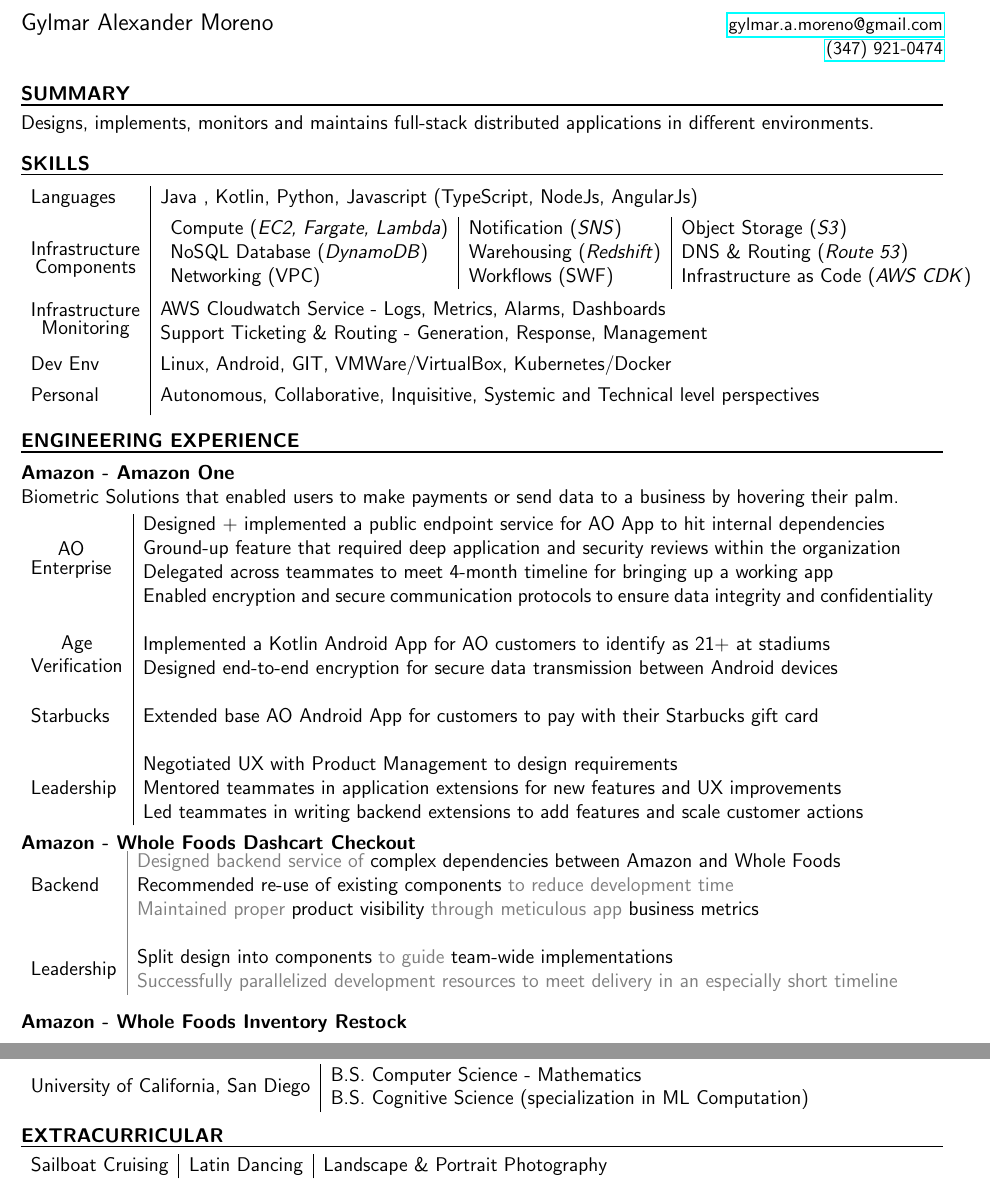
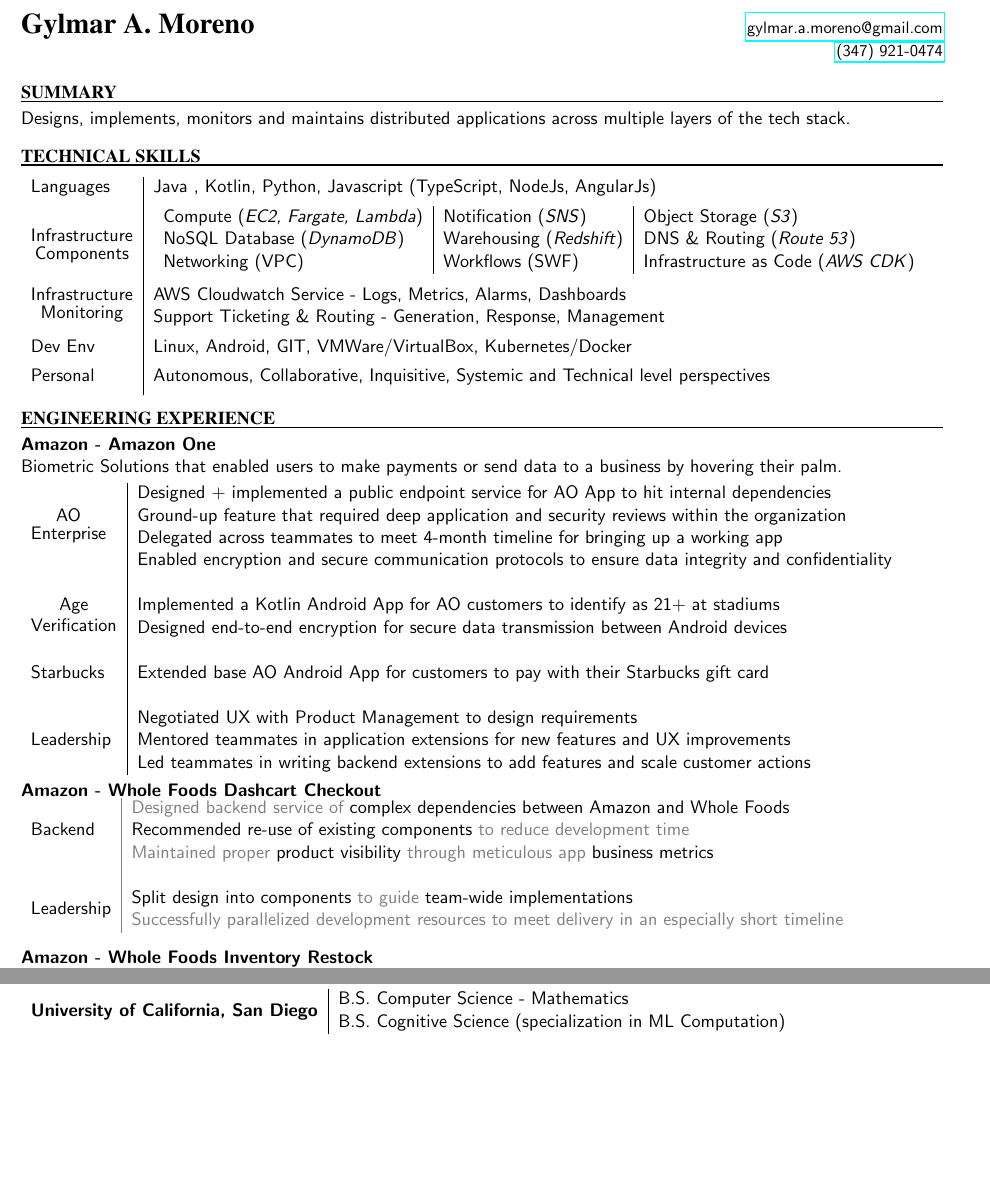
Before and after one commit to gylmar/resume, a LaTeX CV (gylmar_moreno_resume.tex): two parts of pages 1 and 2 of 2, joined at a grey line, cut so that both start at the same text, the shorter picture padded with empty space. Compiled offline with pdfLaTeX.

Commit message:
Font changes. Removing Extracurriculars (meh). Removing commented code.

```diff
--- a/gylmar_moreno_resume.tex
+++ b/gylmar_moreno_resume.tex
@@ -1,4 +1,4 @@
-\documentclass[12pt]{article}
+\documentclass[11pt]{article}
 \usepackage{hyperref}
 \usepackage{amsmath}
 \usepackage{multirow, tabularx}
@@ -22,17 +22,17 @@
 
 \begin{document}
     \noindent
-    {\large Gylmar Alexander Moreno}
+    {\LARGE \textsf{\fontfamily{ptm}\selectfont \textbf{Gylmar A. Moreno}}}
     \hfill \href{mailto:gylmar.a.moreno+work+inquiry@gmail.com}{\small gylmar.a.moreno@gmail.com}\\
     \hspace*{0pt} \hfill \href{tel:+13479210474}{\small (347) 921-0474}
 
     \begin{description}
-        \item[\textbf{SUMMARY}] \hfill
+        \item[\textsf{\fontfamily{ptm}\selectfont SUMMARY}] \hfill
             \\[-.4cm]
             \noindent\rule{\linewidth}{1.0pt}
-            Designs, implements, monitors and maintains
-            full-stack distributed applications in different environments.
-        \item[\textbf{SKILLS}] \hfill
+            Designs, implements, monitors and maintains distributed applications
+            across multiple layers of the tech stack.
+        \item[\textsf{\fontfamily{ptm}\selectfont TECHNICAL SKILLS}] \hfill
             \\[-.4cm]
             \rule{\linewidth}{1.0pt}
             \\[.2cm]
@@ -71,7 +71,7 @@
 
             \end{tabularx}
 
-        \item[\textbf{ENGINEERING EXPERIENCE}] \hfill
+        \item[\textsf{\fontfamily{ptm}\selectfont ENGINEERING EXPERIENCE}] \hfill
             \\[-.4cm]
             \rule{\linewidth}{1.0pt} % Add this line for a horizontal rule
             \\[-.8cm]
@@ -190,18 +190,13 @@
                         }
              \end{description}
 
-            \item[\textbf{EDUCATION}] \hfill
+            \item[\textsf{\fontfamily{ptm}\selectfont EDUCATION}] \hfill
             \\[-.4cm]
             \rule{\linewidth}{1.0pt} % Add this line for a horizontal rule
             \\[.1cm]
                 \begin{tabularx}{\linewidth}{>{\centering\arraybackslash}l|X}
-                    \multirow{2}{*}{\textcolor{black}{University of California, San Diego}}
+                    \multirow{2}{*}{\textcolor{black}{\textbf{University of California, San Diego}}}
                         & \textcolor{black}{B.S. Computer Science - Mathematics} \\
                         & \textcolor{black}{B.S. Cognitive Science (specialization in ML Computation)} \\
                 \end{tabularx}
 
-	\iffalse
-        \item[\underline{MATH PROJECTS}] \hfill \\
-            \begin{tabular}{l|l}
-                Web Visualization& Dynamic vector representation of a 4.5GB network node file\\
-                                 & Altered a BFS implementation to consider "time visited" in presentation\\
@@ -216,88 +203,2 @@
-        \item[\underline{RELEVANT COURSEWORK}]\hfill
-
-            \begin{tabular}{l|l|l}
-                Advanced Data Structures (C++)& Algorithm Design \& Analysis & Systems Programming (C, Assembly)\\
-             Software Engineering (Java, UML) & Linear Algebra (LATEX) &  Data Analysis \& Modeling (Matlab) \\
-                  Operating System Principles (C) & Machine Learning (Matlab) & Programming Languages \& Paradigms\\
-            \end{tabular}
-
-            \begin{tabular}{l|l}
-                Linear Algebra&
-                    Principal Component Analysis~
-                        \textbullet~ Page Rank~
-                        \textbullet~ Least Squares\\
-                    Data Analysis \& Modeling&
-                        K-Means~
-                        \textbullet~ Linear Regression~
-                        \textbullet~ Gradient Descent~
-                        \textbullet~ Perceptrons\\
-                    Machine Learning&
-                        Neural Networks~
-                        \textbullet~ Clustering~
-                        \textbullet~ Maximum Likelihood\\
-                    Data Structures in Java&
-                        Interfaces~
-                        \textbullet~Polymorphism~
-                        \textbullet ~Abstract Data Types
-                        ~\textbullet ~Benchmarking/Testing\\
-                    Advanced Data Structures in C++&
-                        Tries~
-                        \textbullet~ Graph Search
-                        ~\textbullet~ Priority Queues~
-                        \textbullet ~Hash Tables \\
-                    Organization and Systems Programming&
-                         Memory Management~
-                        \textbullet ~Bit Manipulation~
-                        \textbullet ~Assembly Languages\\
-                    Algorithm Design and Analysis&
-                         Sorting, Searching, and Graph Algorithms~
-                         \textbullet~ Analysis of their complexity\\
-                    Software Engineering in Java&
-                        Design Patterns~
-                        \textbullet ~ Software Development Cycles~
-                        \textbullet~  Version Control\\
-                    Operating Systems Principles in C&
-                        Threads~
-                        \textbullet~  Processes~
-                        \textbullet~  Virtual Memory~
-                        \textbullet ~ File Systems\\
-                    Programming Languages and Paradigms&
-                        Pattern Matching~
-                        \textbullet~  Recursion~
-                        \textbullet ~ Function Folding~
-                        \textbullet~  Function Decorating\\
-                    Client-Side Web Development&
-                        Usability~
-                        \textbullet~  Document Object Model (DOM)\\
-                    Server-Side Web Development&
-                        HTTP~
-                        \textbullet ~ State Management~
-                        \textbullet ~ Databases\\
-                    Mathematics&
-                        Numerical Analysis~
-                        \textbullet~  Probability~
-                        \textbullet ~ Combinatorics~
-                        \textbullet ~ Graph Theory
-                \\[-1.7mm]
-                \end{tabular}
-        \fi
-
-        \iffalse
-        \item[\underline{LEADERSHIP EXPERIENCE}] \hfill
-            \begin{description}
-                \item[Sailing Captain] \textbullet ~ Organization/facilitation of sailing events in San Diego Mission Bay \hfill \textbf{2014-Present}
-                \item[UCSD Course TA]
-                    \textbullet ~ Intro to Computer Science (Java) and Machine Learning (Matlab)    \hfill \textbf{2012-2013}
-                \item[TV Producer] \textbullet ~ Lead month-long video projects with teams of three to four people \hfill \textbf{2010-2013}
-            \end{description}
-        \fi
-
-        \item[\textbf{EXTRACURRICULAR}] \hfill
-            \\[-.4cm]
-            \rule{\linewidth}{1.0pt} % Add this line for a horizontal rule
-            \begin{tabular}{l|l|l}
-                Sailboat Cruising & Latin Dancing & Landscape \& Portrait Photography
-            \end{tabular}
-
     \end{description}
 \end{document}
```
Also changed, not shown: gylmar_moreno_resume.pdf (added), gylmar_moreno_resume.tex (8 more changed lines).
